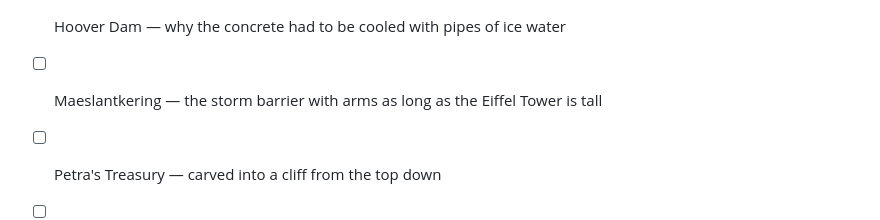
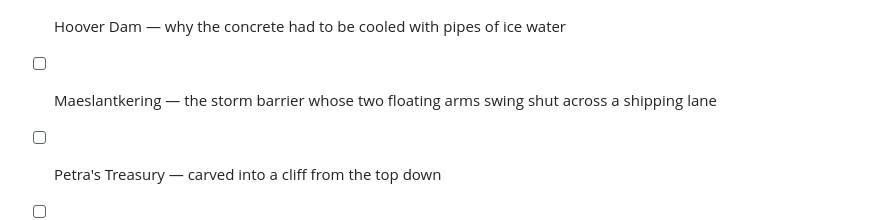
Before and after one commit to Creatures20/how-its-built, a Markdown page: topics.md, the part around the change. Drawn GitHub-style.

Commit message:
topics: fix Maeslantkering wording
Co-Authored-By: Claude Opus 5.5 <noreply@anthropic.com>

```diff
--- a/topics.md
+++ b/topics.md
@@ -35,7 +35,7 @@ Rules for picking/adding topics:
 - [ ] Fujian tulou — round earth fortress houses for a whole clan
 - [ ] [B] Lake reeds → Uros floating island that people live on
 - [ ] Hoover Dam — why the concrete had to be cooled with pipes of ice water
-- [ ] Maeslantkering — the storm barrier with arms as long as the Eiffel Tower is tall
+- [ ] Maeslantkering — the storm barrier whose two floating arms swing shut across a shipping lane
 - [ ] Petra's Treasury — carved into a cliff from the top down
 - [ ] [B] Pile of logs → log cabin that survives a winter (rot → stone footing, gaps → chinking, rain → overhang, cold → stove)
 - [ ] Burj Khalifa — pumping concrete more than 600 m up
```
